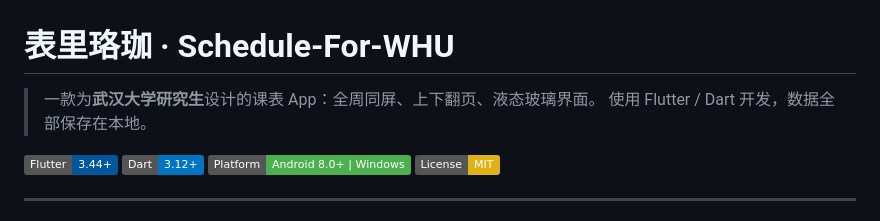
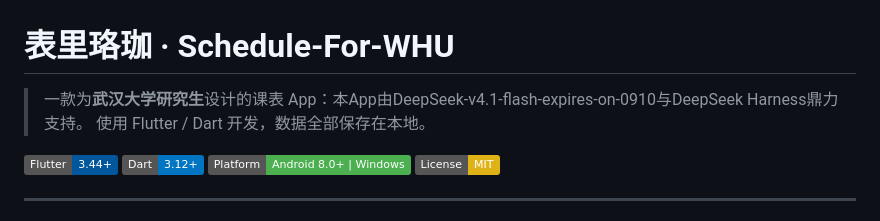
Before and after one commit to PriAssassin141/Schedule-For-WHU, a Markdown page: README.md, the part around the change. GitHub-like rendering; badges without logos.

Commit message:
在README中新增了Vibe Coding声明

```diff
--- a/README.md
+++ b/README.md
@@ -1,6 +1,6 @@
 # 表里珞珈 · Schedule-For-WHU
 
-> 一款为**武汉大学研究生**设计的课表 App：全周同屏、上下翻页、液态玻璃界面。
+> 一款为**武汉大学研究生**设计的课表 App：本App由DeepSeek-v4.1-flash-expires-on-0910与DeepSeek Harness鼎力支持。
 > 使用 Flutter / Dart 开发，数据全部保存在本地。
 
 <p align="left">
```
